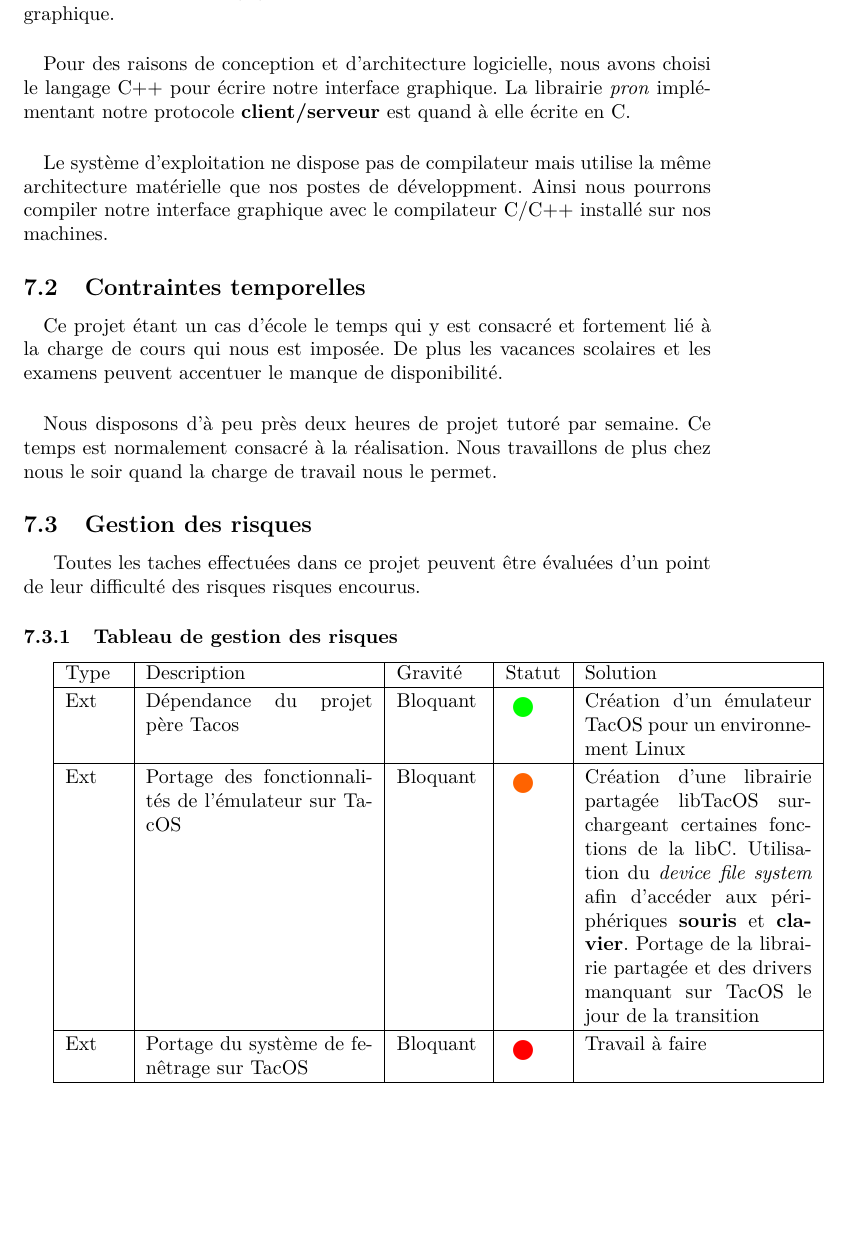
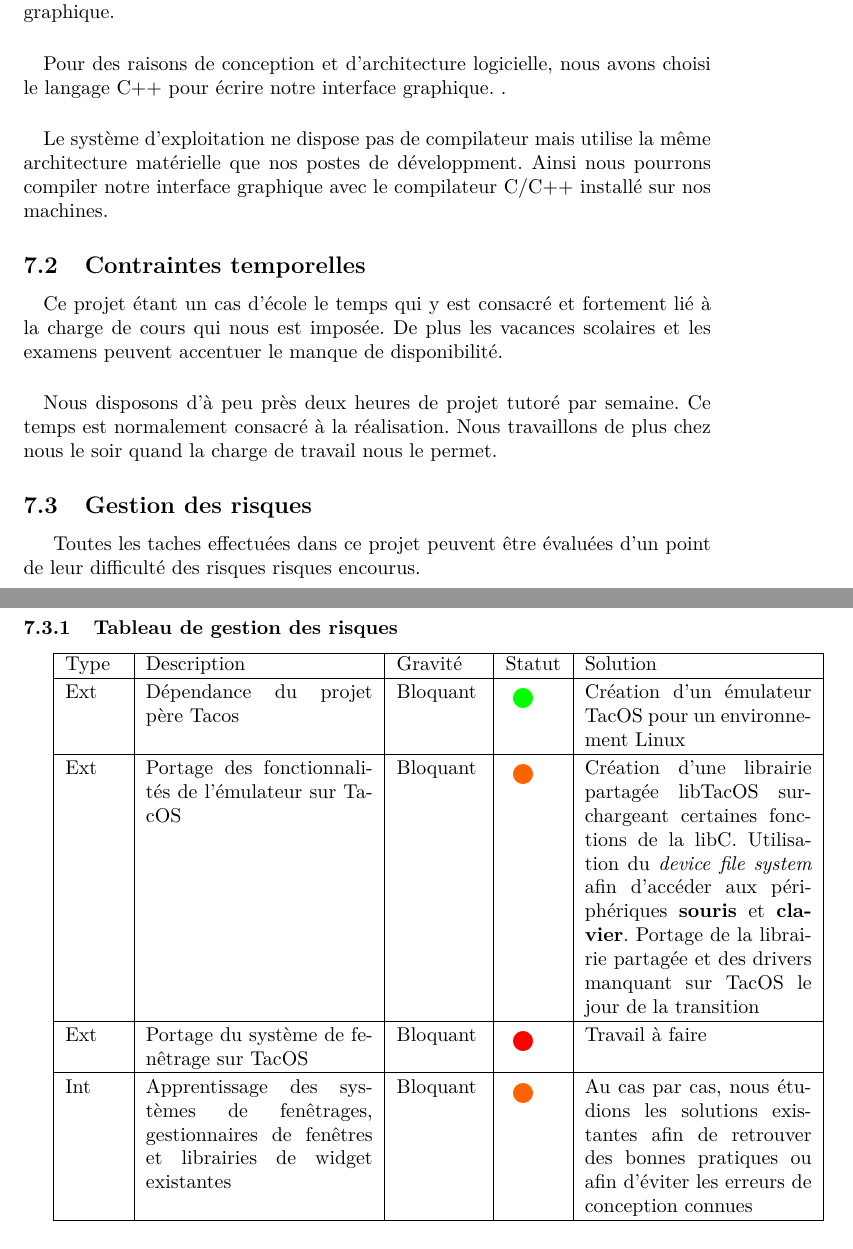
Before and after one commit to TacOS-team/tacos-gui, a LaTeX paper (rapport_gestion_de_projet/rapport.tex, which reads rapport_gestion_de_projet/contraintes.tex): part of page 3 of 4 before the commit and two parts of pages 3 and 4 of 5 after it, the two joined at a grey line, cut so that both start at the same text, the shorter picture padded with empty space. Compiled offline with pdfLaTeX.

Commit message:
Ajout de risques

```diff
--- a/rapport_gestion_de_projet/contraintes.tex
+++ b/rapport_gestion_de_projet/contraintes.tex
@@ -6,7 +6,7 @@
 \paragraph{}
 Tacos est un système d'exploitation écrit dans le langage C. Il vient donc avec des librairies écrites dans ce même langage, il est donc naturel à ce que nous choisissions ce même langage ou un proche voisin pour développer son interface graphique.
 \paragraph{}
-Pour des raisons de conception et d'architecture logicielle, nous avons choisi le langage C++ pour écrire notre interface graphique. La librairie \textit{pron} implémentant notre protocole \textbf{client/serveur} est quand à elle écrite en C.
+Pour des raisons de conception et d'architecture logicielle, nous avons choisi le langage C++ pour écrire notre interface graphique. .
 \paragraph{}
 Le système d'exploitation ne dispose pas de compilateur mais utilise la même architecture matérielle que nos postes de développment. Ainsi nous pourrons compiler notre interface graphique avec le compilateur C/C++ installé sur nos machines.
 \subsection{Contraintes temporelles}
@@ -28,6 +28,8 @@ Toutes les taches effectuées dans ce projet peuvent être évaluées d'un point
   \hline
   Ext & Portage du système de fenêtrage sur TacOS & Bloquant & \color{red} \begin{picture}(10, 10) \put(0, 0){\circle*{10}} \end{picture} & Travail à faire \\
   \hline
+  Int & Apprentissage des systèmes de fenêtrages, gestionnaires de fenêtres et librairies de widget existantes & Bloquant & \color{orange} \begin{picture}(10, 10) \put(0, 0){\circle*{10}} \end{picture} & Au cas par cas, nous étudions les solutions existantes afin de retrouver des bonnes pratiques ou afin d'éviter les erreurs de conception connues \\
+  \hline
 \end{tabular}
 \paragraph{Légende}
 \begin{description}
```
